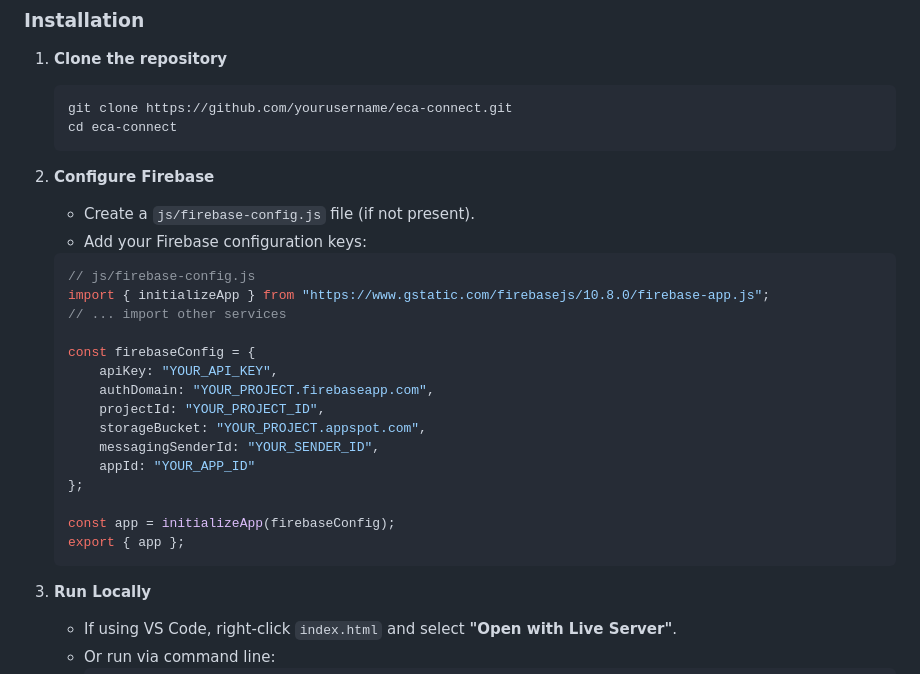
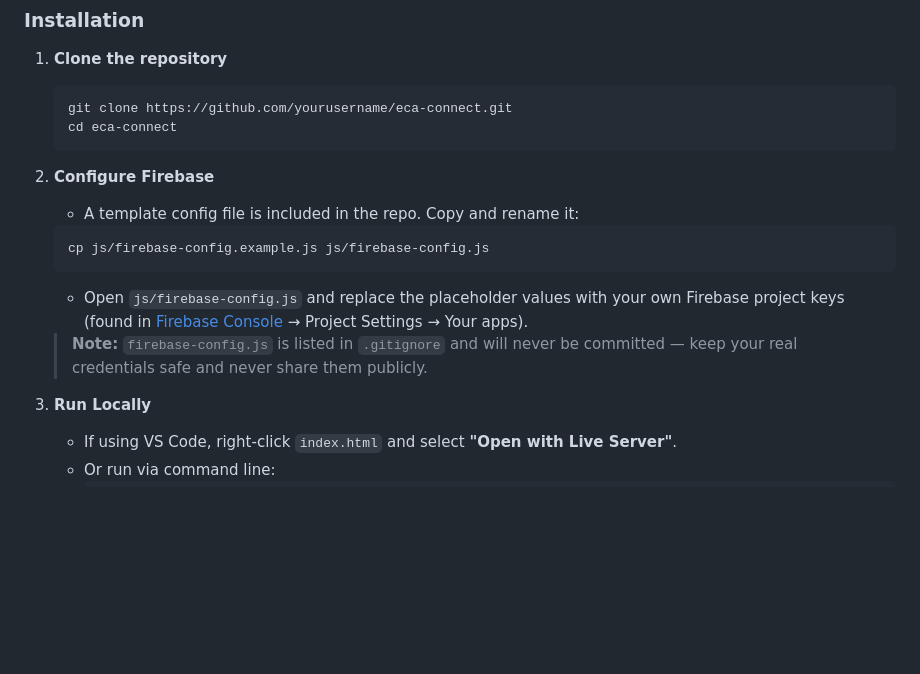
Before and after one commit to hashh001/letsconnect, a Markdown page: README.md, the part around the change. Drawn GitHub-style; blank space fills up the shorter version.

Commit message:
docs: update Firebase setup instructions to use example config

````diff
--- a/README.md
+++ b/README.md
@@ -80,25 +80,12 @@ ECA-Connect/
     ```
 
 2.  **Configure Firebase**
-    *   Create a `js/firebase-config.js` file (if not present).
-    *   Add your Firebase configuration keys:
-    ```javascript
-    // js/firebase-config.js
-    import { initializeApp } from "https://www.gstatic.com/firebasejs/10.8.0/firebase-app.js";
-    // ... import other services
-
-    const firebaseConfig = {
-        apiKey: "YOUR_API_KEY",
-        authDomain: "YOUR_PROJECT.firebaseapp.com",
-        projectId: "YOUR_PROJECT_ID",
-        storageBucket: "YOUR_PROJECT.appspot.com",
-        messagingSenderId: "YOUR_SENDER_ID",
-        appId: "YOUR_APP_ID"
-    };
-
-    const app = initializeApp(firebaseConfig);
-    export { app };
+    *   A template config file is included in the repo. Copy and rename it:
+    ```bash
+    cp js/firebase-config.example.js js/firebase-config.js
     ```
+    *   Open `js/firebase-config.js` and replace the placeholder values with your own Firebase project keys (found in [Firebase Console](https://console.firebase.google.com/) → Project Settings → Your apps).
+    > **Note:** `firebase-config.js` is listed in `.gitignore` and will never be committed — keep your real credentials safe and never share them publicly.
 
 3.  **Run Locally**
     *   If using VS Code, right-click `index.html` and select **"Open with Live Server"**.
````
